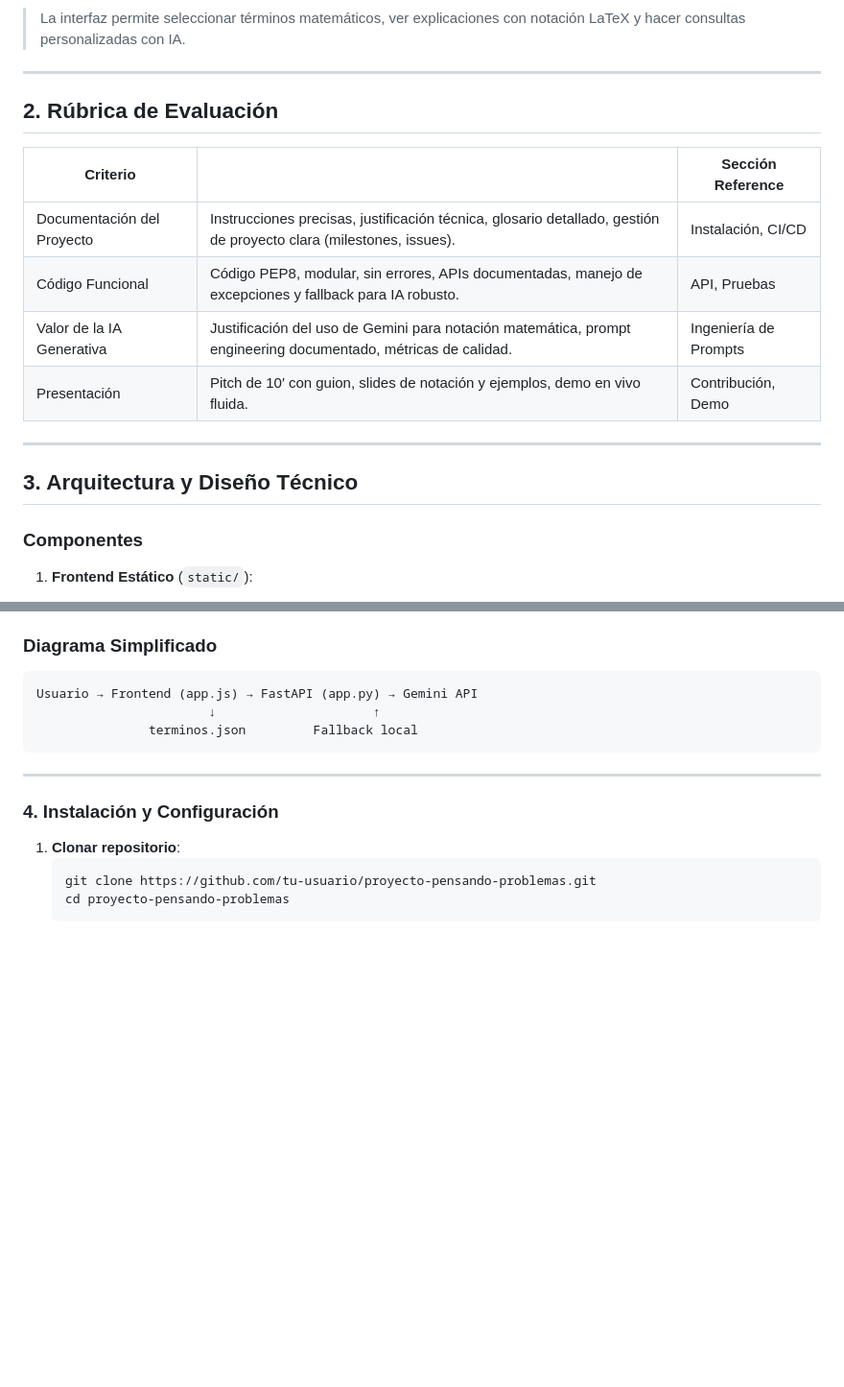
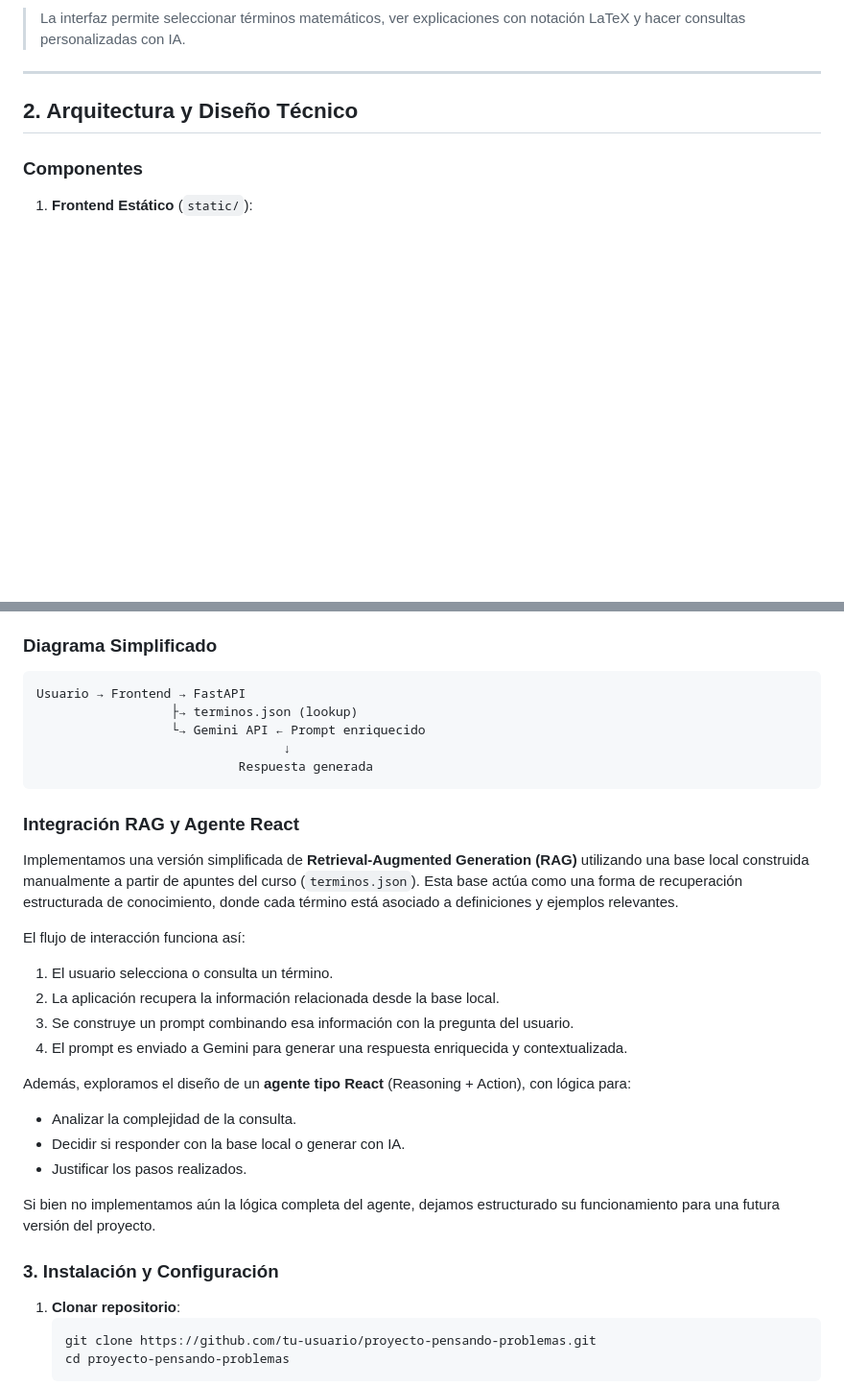
Before and after one commit to larubiano0/Parcial3-He2AI, a Markdown page: README.md, 2 parts joined by grey strips. Shown at 96% size. GitHub-like rendering; blank space fills up the shorter version.

````diff
--- a/README.md
+++ b/README.md
@@ -35,17 +35,7 @@ Esta aplicación web está diseñada para apoyar el curso **Pensando Problemas**
 > La interfaz permite seleccionar términos matemáticos, ver explicaciones con notación LaTeX y hacer consultas personalizadas con IA.
 ---
 
-## 2. Rúbrica de Evaluación
-| Criterio                       |                                                                                                                  | Sección Reference          |
-|--------------------------------|------------------------------------------------------------------------------------------------------------------|----------------------------|
-| Documentación del Proyecto     | Instrucciones precisas, justificación técnica, glosario detallado, gestión de proyecto clara (milestones, issues).| Instalación, CI/CD         |
-| Código Funcional               | Código PEP8, modular, sin errores, APIs documentadas, manejo de excepciones y fallback para IA robusto.         | API, Pruebas               |
-| Valor de la IA Generativa      | Justificación del uso de Gemini para notación matemática, prompt engineering documentado, métricas de calidad.   | Ingeniería de Prompts      |
-| Presentación                   | Pitch de 10′ con guion, slides de notación y ejemplos, demo en vivo fluida.                                     | Contribución, Demo         |
-
----
-
-## 3. Arquitectura y Diseño Técnico
+## 2. Arquitectura y Diseño Técnico
 
 ### Componentes
 1. **Frontend Estático** (`static/`):
@@ -66,13 +56,33 @@ Esta aplicación web está diseñada para apoyar el curso **Pensando Problemas**
 
 ### Diagrama Simplificado
 ```text
-Usuario → Frontend (app.js) → FastAPI (app.py) → Gemini API
-                       ↓                     ↑
-               terminos.json         Fallback local
+Usuario → Frontend → FastAPI
+                  ├→ terminos.json (lookup)
+                  └→ Gemini API ← Prompt enriquecido
+                                 ↓
+                           Respuesta generada
 ```
----
+### Integración RAG y Agente React
 
-### 4. Instalación y Configuración
+Implementamos una versión simplificada de **Retrieval-Augmented Generation (RAG)** utilizando una base local construida manualmente a partir de apuntes del curso (`terminos.json`). Esta base actúa como una forma de recuperación estructurada de conocimiento, donde cada término está asociado a definiciones y ejemplos relevantes.
+
+El flujo de interacción funciona así:
+
+1. El usuario selecciona o consulta un término.
+2. La aplicación recupera la información relacionada desde la base local.
+3. Se construye un prompt combinando esa información con la pregunta del usuario.
+4. El prompt es enviado a Gemini para generar una respuesta enriquecida y contextualizada.
+
+Además, exploramos el diseño de un **agente tipo React** (Reasoning + Action), con lógica para:
+
+- Analizar la complejidad de la consulta.
+- Decidir si responder con la base local o generar con IA.
+- Justificar los pasos realizados.
+
+Si bien no implementamos aún la lógica completa del agente, dejamos estructurado su funcionamiento para una futura versión del proyecto.
+
+
+### 3. Instalación y Configuración
 
 1. **Clonar repositorio**:
    ```bash
````
Also changed, not shown: other parts of README.md (+36 -13 lines).
